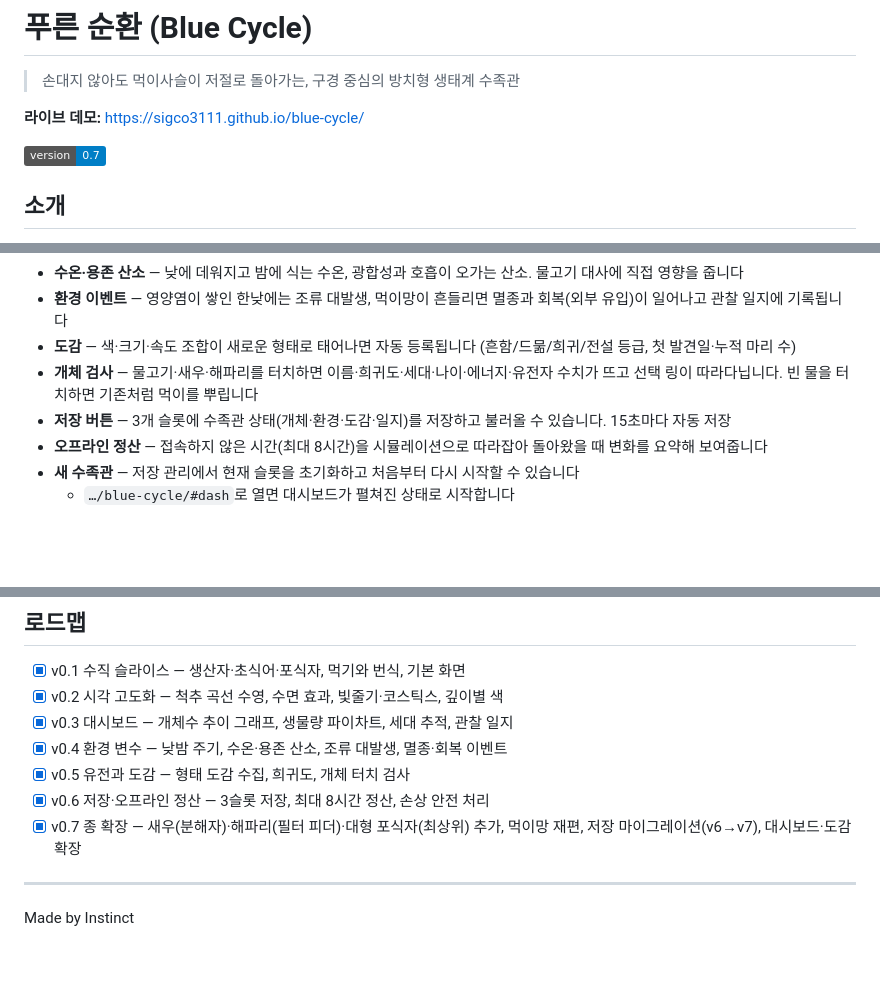
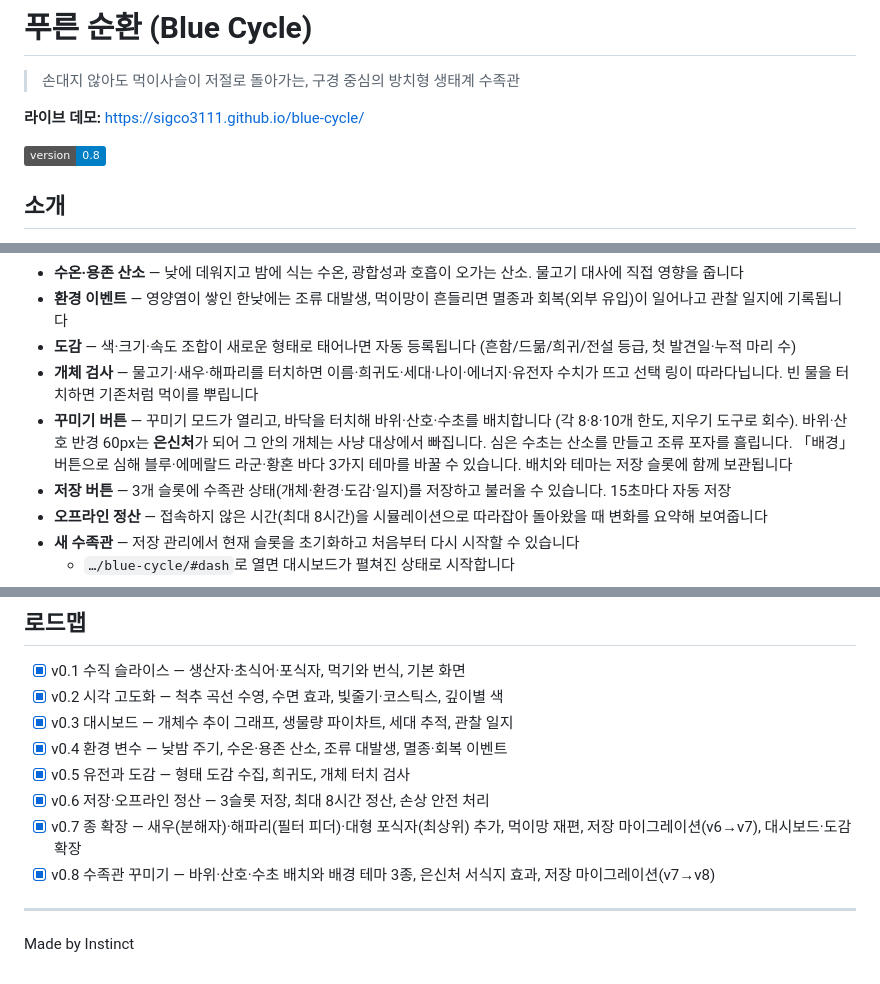
Before and after one commit to sigco3111/blue-cycle, a Markdown page: README.md, 3 parts joined by grey strips. GitHub-like rendering; badges without logos; blank space fills up the shorter version.

Commit message:
Update version number to 0.8 in README

```diff
--- a/README.md
+++ b/README.md
@@ -4,7 +4,7 @@
 
 **라이브 데모:** https://sigco3111.github.io/blue-cycle/
 
-![version](https://img.shields.io/badge/version-0.7-blue)
+![version](https://img.shields.io/badge/version-0.8-blue)
 
 ## 소개
 
@@ -23,6 +23,7 @@
 - **환경 이벤트** — 영양염이 쌓인 한낮에는 조류 대발생, 먹이망이 흔들리면 멸종과 회복(외부 유입)이 일어나고 관찰 일지에 기록됩니다
 - **도감** — 색·크기·속도 조합이 새로운 형태로 태어나면 자동 등록됩니다 (흔함/드묾/희귀/전설 등급, 첫 발견일·누적 마리 수)
 - **개체 검사** — 물고기·새우·해파리를 터치하면 이름·희귀도·세대·나이·에너지·유전자 수치가 뜨고 선택 링이 따라다닙니다. 빈 물을 터치하면 기존처럼 먹이를 뿌립니다
+- **꾸미기 버튼** — 꾸미기 모드가 열리고, 바닥을 터치해 바위·산호·수초를 배치합니다 (각 8·8·10개 한도, 지우기 도구로 회수). 바위·산호 반경 60px는 **은신처**가 되어 그 안의 개체는 사냥 대상에서 빠집니다. 심은 수초는 산소를 만들고 조류 포자를 흘립니다. 「배경」 버튼으로 심해 블루·에메랄드 라군·황혼 바다 3가지 테마를 바꿀 수 있습니다. 배치와 테마는 저장 슬롯에 함께 보관됩니다
 - **저장 버튼** — 3개 슬롯에 수족관 상태(개체·환경·도감·일지)를 저장하고 불러올 수 있습니다. 15초마다 자동 저장
 - **오프라인 정산** — 접속하지 않은 시간(최대 8시간)을 시뮬레이션으로 따라잡아 돌아왔을 때 변화를 요약해 보여줍니다
 - **새 수족관** — 저장 관리에서 현재 슬롯을 초기화하고 처음부터 다시 시작할 수 있습니다
@@ -64,6 +65,7 @@
 - [x] v0.5 유전과 도감 — 형태 도감 수집, 희귀도, 개체 터치 검사
 - [x] v0.6 저장·오프라인 정산 — 3슬롯 저장, 최대 8시간 정산, 손상 안전 처리
 - [x] v0.7 종 확장 — 새우(분해자)·해파리(필터 피더)·대형 포식자(최상위) 추가, 먹이망 재편, 저장 마이그레이션(v6→v7), 대시보드·도감 확장
+- [x] v0.8 수족관 꾸미기 — 바위·산호·수초 배치와 배경 테마 3종, 은신처 서식지 효과, 저장 마이그레이션(v7→v8)
 
 ---
 
```
